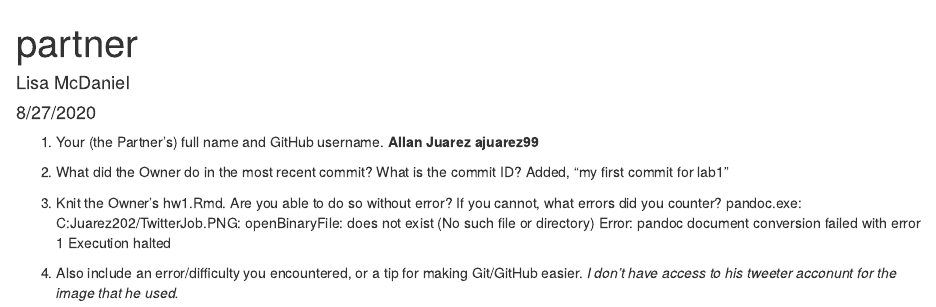
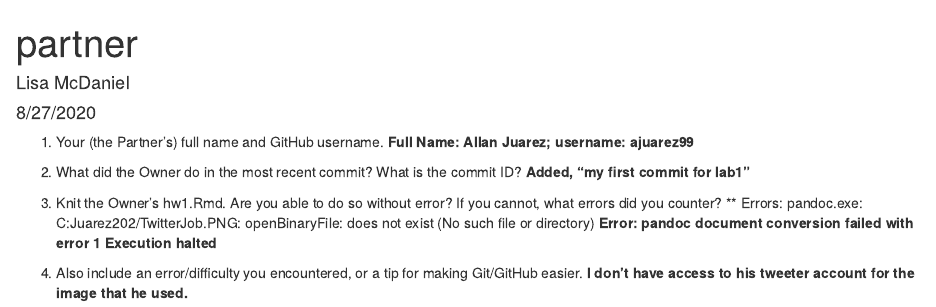
Before and after one commit to ajuarez99/ds202_hw1, an R Markdown document (partner.Rmd): the page in a window 1100 px wide, from its top. The pictures show the output file partner.html that the author committed with the source, opened offline.

Commit message:
Lisa Commit Lab 1

````diff
--- a/partner.Rmd
+++ b/partner.Rmd
@@ -9,10 +9,10 @@ output: html_document
 knitr::opts_chunk$set(echo = TRUE)
 ```
 
-   1.  Your (the Partner’s) full name and GitHub username.  **Allan Juarez ajuarez99**
+   1.  Your (the Partner’s) full name and GitHub username.  **Full Name:  Allan Juarez; username:  ajuarez99**
 
-2.  What did the Owner do in the most recent commit? What is the commit ID?  Added, "my first commit for lab1"
-3.  Knit the Owner’s hw1.Rmd. Are you able to do so without error? If you cannot, what errors did you counter? pandoc.exe: C:\Users\Allan Juarez\OneDrive\Documents\DS202/TwitterJob.PNG: openBinaryFile: does not exist (No such file or directory)
+2.  What did the Owner do in the most recent commit? What is the commit ID?  **Added, "my first commit for lab1"**
+3.  Knit the Owner’s hw1.Rmd. Are you able to do so without error? If you cannot, what errors did you counter? ** Errors:  pandoc.exe: C:\Users\Allan Juarez\OneDrive\Documents\DS202/TwitterJob.PNG: openBinaryFile: does not exist (No such file or directory)**
 Error: pandoc document conversion failed with error 1
-Execution halted
-4.  Also include an error/difficulty you encountered, or a tip for making Git/GitHub easier.  *I don't have access to his tweeter acconunt for the image that he used.*
+Execution halted**
+4.  Also include an error/difficulty you encountered, or a tip for making Git/GitHub easier.  **I don't have access to his tweeter account for the image that he used.**
````
Also changed, not shown: partner.html.
